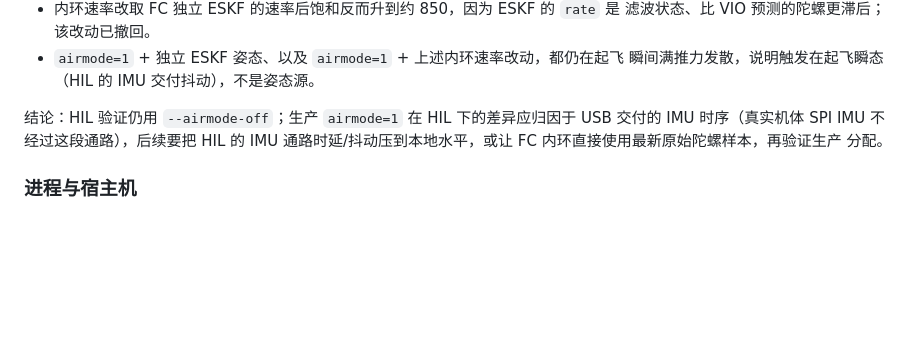
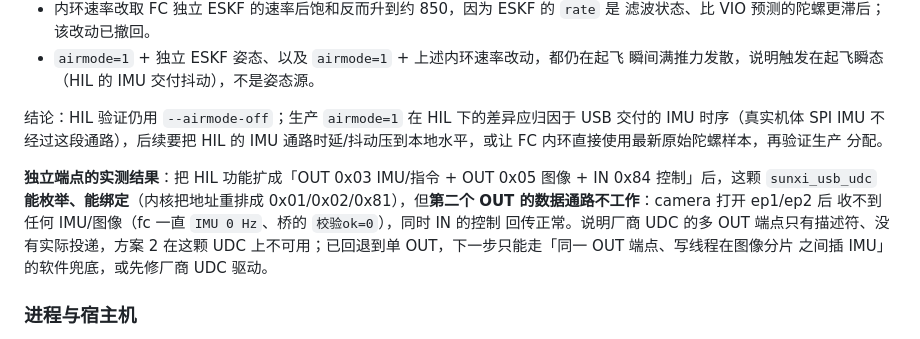
Before and after one commit to 3SE-Competitive-Robotics-Team/firefly, a Markdown page: docs/development.md, the part around the change. GitHub-like rendering; blank space fills up the shorter version.

Commit message:
docs(hil): 记录三端点方案在 sunxi UDC 上的实测结果

```diff
--- a/docs/development.md
+++ b/docs/development.md
@@ -348,6 +348,14 @@ USB 交付的 IMU 时序（真实机体 SPI IMU 不经过这段通路），后
 通路时延/抖动压到本地水平，或让 FC 内环直接使用最新原始陀螺样本，再验证生产
 分配。
 
+**独立端点的实测结果**：把 HIL 功能扩成「OUT 0x03 IMU/指令 + OUT 0x05 图像 +
+IN 0x84 控制」后，这颗 `sunxi_usb_udc` **能枚举、能绑定**（内核把地址重排成
+0x01/0x02/0x81），但**第二个 OUT 的数据通路不工作**：camera 打开 ep1/ep2 后
+收不到任何 IMU/图像（fc 一直 `IMU 0 Hz`、桥的 `校验ok=0`），同时 IN 的控制
+回传正常。说明厂商 UDC 的多 OUT 端点只有描述符、没有实际投递，方案 2 在这颗
+UDC 上不可用；已回退到单 OUT，下一步只能走「同一 OUT 端点、写线程在图像分片
+之间插 IMU」的软件兜底，或先修厂商 UDC 驱动。
+
 ### 进程与宿主机
 
 - 启动前核对 PID、可执行文件和工作目录，确认闭环、采集、录制与验收资源可用。
```
